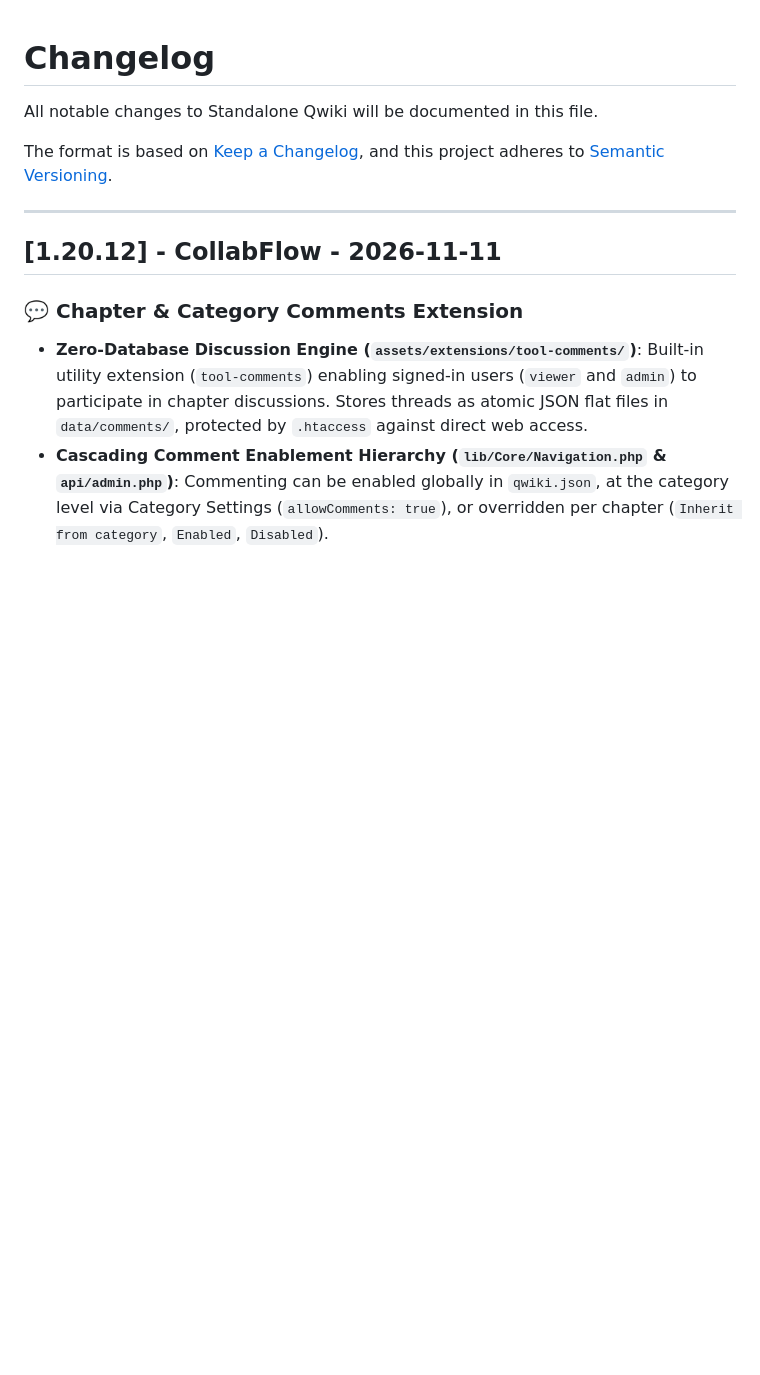
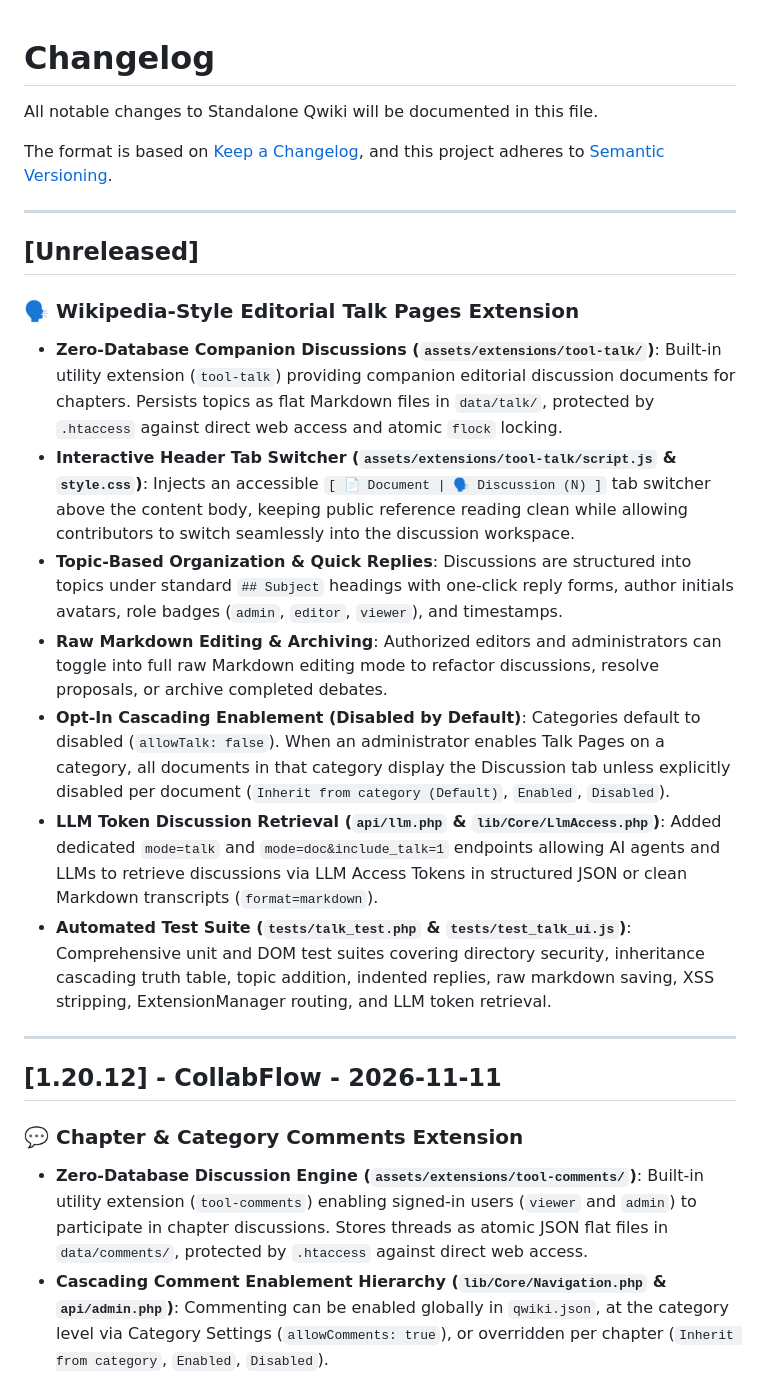
Before and after one commit to FrancoBenedetti/standalone-qwiki, a Markdown page: CHANGELOG.md, the part around the change. GitHub-like rendering; blank space fills up the shorter version.

Commit message:
docs(talk): document talk pages extension and verify test suites

```diff
--- a/CHANGELOG.md
+++ b/CHANGELOG.md
@@ -4,6 +4,19 @@ All notable changes to Standalone Qwiki will be documented in this file.
 
 The format is based on [Keep a Changelog](https://keepachangelog.com/en/1.1.0/),
 and this project adheres to [Semantic Versioning](https://semver.org/spec/v2.0.0.html).
+
+---
+
+## [Unreleased]
+
+### 🗣️ Wikipedia-Style Editorial Talk Pages Extension
+- **Zero-Database Companion Discussions (`assets/extensions/tool-talk/`)**: Built-in utility extension (`tool-talk`) providing companion editorial discussion documents for chapters. Persists topics as flat Markdown files in `data/talk/`, protected by `.htaccess` against direct web access and atomic `flock` locking.
+- **Interactive Header Tab Switcher (`assets/extensions/tool-talk/script.js` & `style.css`)**: Injects an accessible `[ 📄 Document | 🗣️ Discussion (N) ]` tab switcher above the content body, keeping public reference reading clean while allowing contributors to switch seamlessly into the discussion workspace.
+- **Topic-Based Organization & Quick Replies**: Discussions are structured into topics under standard `## Subject` headings with one-click reply forms, author initials avatars, role badges (`admin`, `editor`, `viewer`), and timestamps.
+- **Raw Markdown Editing & Archiving**: Authorized editors and administrators can toggle into full raw Markdown editing mode to refactor discussions, resolve proposals, or archive completed debates.
+- **Opt-In Cascading Enablement (Disabled by Default)**: Categories default to disabled (`allowTalk: false`). When an administrator enables Talk Pages on a category, all documents in that category display the Discussion tab unless explicitly disabled per document (`Inherit from category (Default)`, `Enabled`, `Disabled`).
+- **LLM Token Discussion Retrieval (`api/llm.php` & `lib/Core/LlmAccess.php`)**: Added dedicated `mode=talk` and `mode=doc&include_talk=1` endpoints allowing AI agents and LLMs to retrieve discussions via LLM Access Tokens in structured JSON or clean Markdown transcripts (`format=markdown`).
+- **Automated Test Suite (`tests/talk_test.php` & `tests/test_talk_ui.js`)**: Comprehensive unit and DOM test suites covering directory security, inheritance cascading truth table, topic addition, indented replies, raw markdown saving, XSS stripping, ExtensionManager routing, and LLM token retrieval.
 
 ---
 
```
Also changed, not shown: 2 other files.
